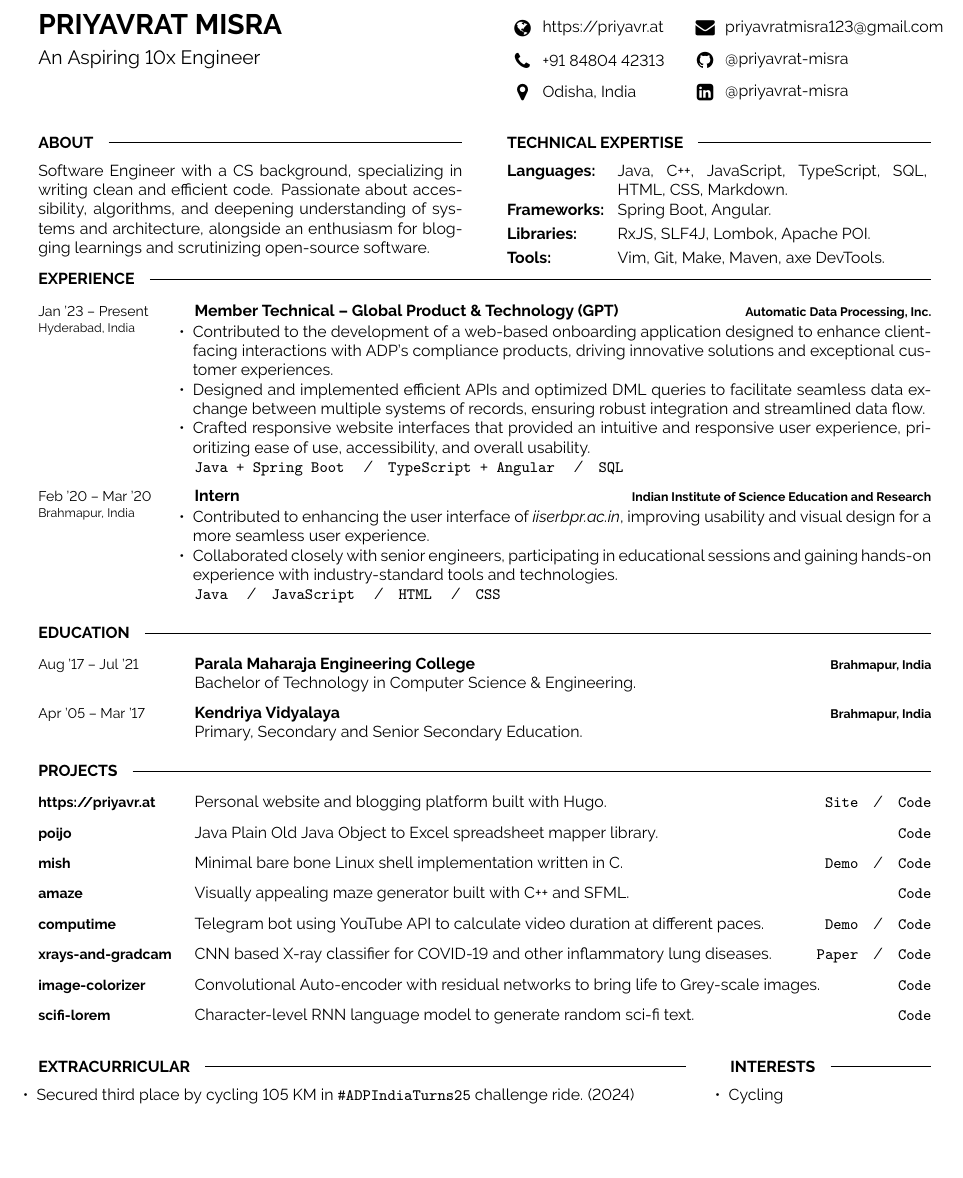
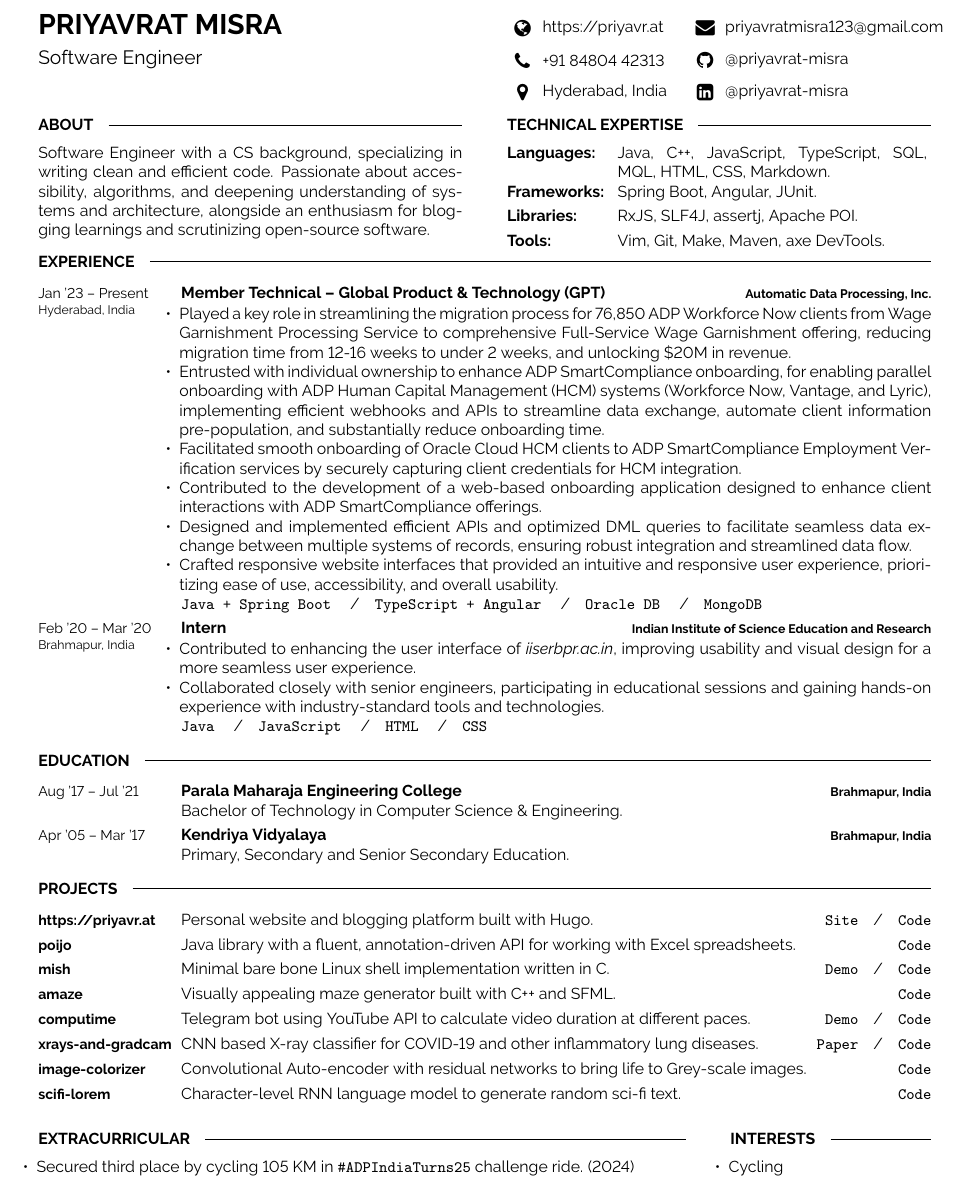
Before and after one commit to priyavrat-misra/resume, a LaTeX document (main.tex, which reads util.cls): part of the page, cut so that both start at the same text, the shorter picture padded with empty space. Compiled offline with pdfLaTeX.

Commit message:
add more details

```diff
--- a/main.tex
+++ b/main.tex
@@ -36,7 +36,7 @@
 
 	\vspace{6pt}
 
-	{\Large An Aspiring 10x Engineer}
+	{\Large Software Engineer}
 \end{minipage}
 \hfill
 \begin{minipage}[t]{0.2\textwidth} % 20% of the page width for the first row of icons
@@ -45,7 +45,7 @@
 	% The first parameter is the FontAwesome icon name, the second is the box size and the third is the text
 	\icon{Globe}{11}{\href{https://priyavr.at}{https://priyavr.at}}\\
 	\icon{Phone}{11}{+91 84804 42313}\\
-	\icon{MapMarker}{11}{Odisha, India}\\
+	\icon{MapMarker}{11}{Hyderabad, India}\\
 
 \end{minipage}
 \begin{minipage}[t]{0.27\textwidth} % 27% of the page width for the second row of icons
@@ -56,6 +56,8 @@
 	\icon{LinkedinSquare}{11}{\href{https://www.linkedin.com/in/priyavrat-misra}{@priyavrat-misra}}\\
 
 \end{minipage}
+
+\vspace{-10pt}
 
 \begin{minipage}[t]{0.475\textwidth}
 	\cvsect{About}
@@ -74,7 +76,7 @@
 	\end{minipage}
 	\hfill
 	\begin{minipage}[t]{0.73\textwidth}
-		Java, C++, JavaScript, TypeScript, SQL, HTML, CSS, Markdown.
+		Java, C++, JavaScript, TypeScript, SQL, MQL, HTML, CSS, Markdown.
 	\end{minipage}
 	\vspace{1mm}
 
@@ -83,7 +85,7 @@
 	\end{minipage}
 	\hfill
 	\begin{minipage}[t]{0.73\textwidth}
-		Spring Boot, Angular.
+		Spring Boot, Angular, JUnit.
 	\end{minipage}
 	\vspace{1mm}
 
@@ -92,7 +94,7 @@
 	\end{minipage}
 	\hfill
 	\begin{minipage}[t]{0.73\textwidth}
-		RxJS, SLF4J, Lombok, Apache POI.
+		RxJS, SLF4J, assertj, Apache POI.
 	\end{minipage}
 	\vspace{1mm}
 
@@ -117,11 +119,14 @@
 	{Automatic Data Processing, Inc.}
 	{\vspace{-10pt}
 		\begin{itemize}[noitemsep,topsep=0pt,parsep=0pt,partopsep=0pt, leftmargin=-1pt]
-			\item Contributed to the development of a web-based onboarding application designed to enhance client-facing interactions with ADP's compliance products, driving innovative solutions and exceptional customer experiences.
+            \item Played a key role in streamlining the migration process for 76,850 ADP Workforce Now clients from Wage Garnishment Processing Service to comprehensive Full-Service Wage Garnishment offering, reducing migration time from 12-16 weeks to under 2 weeks, and unlocking \$20M in revenue.
+            \item Entrusted with individual ownership to enhance ADP SmartCompliance onboarding, for enabling parallel onboarding with ADP Human Capital Management (HCM) systems (Workforce Now, Vantage, and Lyric), implementing efficient webhooks and APIs to streamline data exchange, automate client information pre-population, and substantially reduce onboarding time.
+            \item Facilitated smooth onboarding of Oracle Cloud HCM clients to ADP SmartCompliance Employment Verification services by securely capturing client credentials for HCM integration.
+			\item Contributed to the development of a web-based onboarding application designed to enhance client interactions with ADP SmartCompliance offerings.
 			\item Designed and implemented efficient APIs and optimized DML queries to facilitate seamless data exchange between multiple systems of records, ensuring robust integration and streamlined data flow.
 			\item Crafted responsive website interfaces that provided an intuitive and responsive user experience, prioritizing ease of use, accessibility, and overall usability.
 		\end{itemize}
-		\texttt{Java + Spring Boot} \slashsep \texttt{TypeScript + Angular} \slashsep \texttt{SQL}}
+		\texttt{Java + Spring Boot} \slashsep \texttt{TypeScript + Angular} \slashsep \texttt{Oracle DB} \slashsep \texttt{MongoDB}}
 	\entry
 	{{Feb '20 -- Mar '20} \\\footnotesize{Brahmapur, India}}
 	{Intern}
@@ -163,7 +168,7 @@
 
     \project
     {poijo}
-    {Java Plain Old Java Object to Excel spreadsheet mapper library.}
+    {Java library with a fluent, annotation-driven API for working with Excel spreadsheets.}
     {\texttt{{\href{https://github.com/priyavrat-misra/poijo}{Code}}}}
 
     \project
--- a/util.cls
+++ b/util.cls
@@ -118,7 +118,7 @@
 \setlength{\LTpost}{0pt} % Remove default whitespace after longtable
 
 \setlength{\tabcolsep}{0pt} % No spacing between table columns
-\renewcommand{\arraystretch}{0.75}
+\renewcommand{\arraystretch}{0.5}
 % Environment to hold a new list of entries
 \newenvironment{entrylist}{
 	\begin{longtable}[H]{l l}
@@ -127,10 +127,10 @@
 }
 
 \newcommand{\entry}[4]{% First argument for the leftmost date(s) text, second is for the bold entry heading, third is for the bold right-aligned entry qualifier and the fourth is for the entry description
-	\parbox[t]{0.175\textwidth}{% 17.5% of the text width of the page
+	\parbox[t]{0.16\textwidth}{% 17.5% of the text width of the page
 	   \small{#1} % Leftmost entry date(s) text
 	}
-	&\parbox[t]{0.825\textwidth}{% 82.5% of the text width of the page
+	&\parbox[t]{0.84\textwidth}{% 82.5% of the text width of the page
 		\textbf{#2}% Entry heading text
 		\hfill% Horizontal whitespace
 		{\footnotesize \textbf{\textcolor{black}{#3}}}\\% Right-aligned entry qualifier text
@@ -141,10 +141,10 @@
 \newcommand{\slashsep}{\hspace{3mm}/\hspace{3mm}}
 
 \newcommand{\project}[3]{
-    \parbox[t]{0.175\textwidth}{
+    \parbox[t]{0.16\textwidth}{
 	   \textbf{\small{#1}}
 	}%
-	&\parbox[t]{0.825\textwidth}{
+	&\parbox[t]{0.84\textwidth}{
 		#2
         \hfill
         #3
```
Also changed, not shown: Résumé.pdf.
